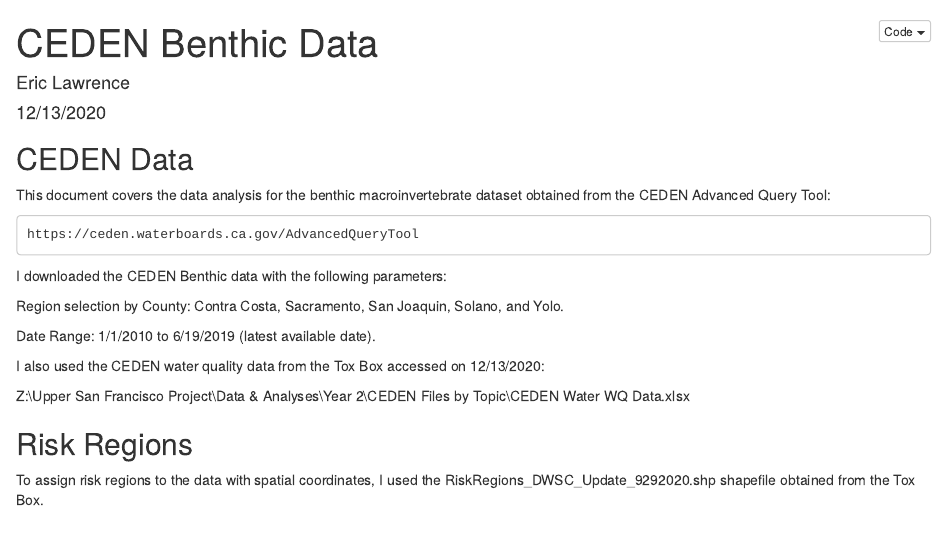
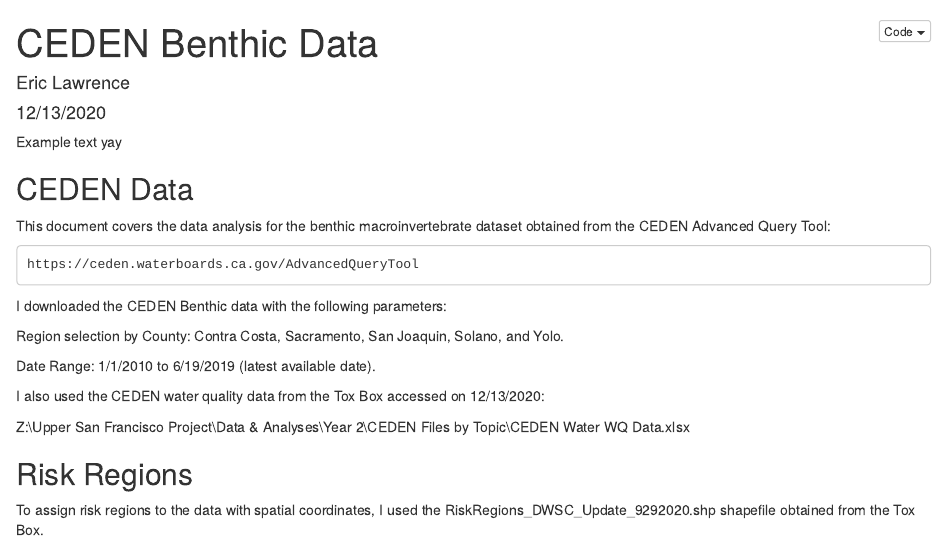
Before and after one commit to WWU-IETC-R-Collab/MI-Analysis, an R Markdown document (CEDEN_Benthic_Data.Rmd): the page in a window 1100 px wide, from its top. Rendered offline with R 4.5, knitr and Pandoc, with nearby package versions.

Commit message:
delete this later

````diff
--- a/CEDEN_Benthic_Data.Rmd
+++ b/CEDEN_Benthic_Data.Rmd
@@ -12,6 +12,8 @@
 ```{r setup, include=FALSE}
 knitr::opts_chunk$set(echo =TRUE, warning = FALSE, message = FALSE)
 ```
+
+Example text yay
 
 ## CEDEN Data
 
````
